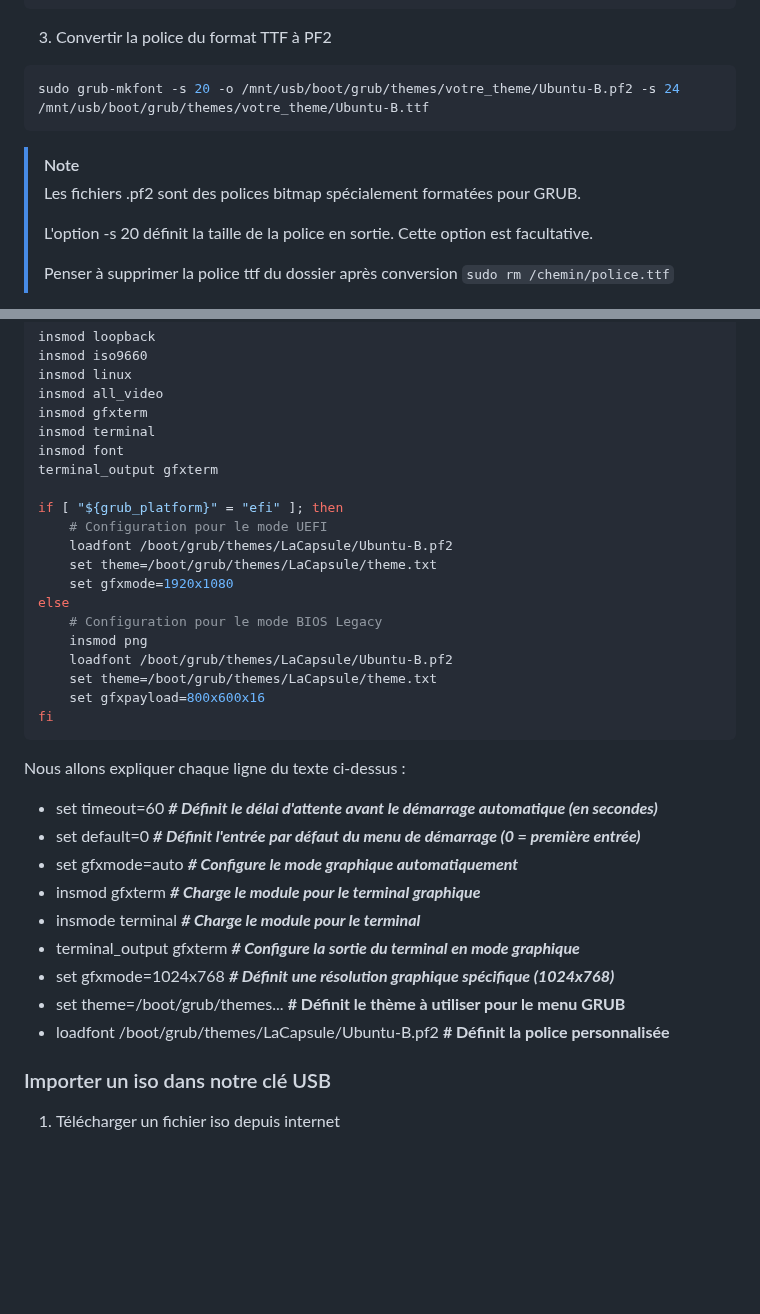
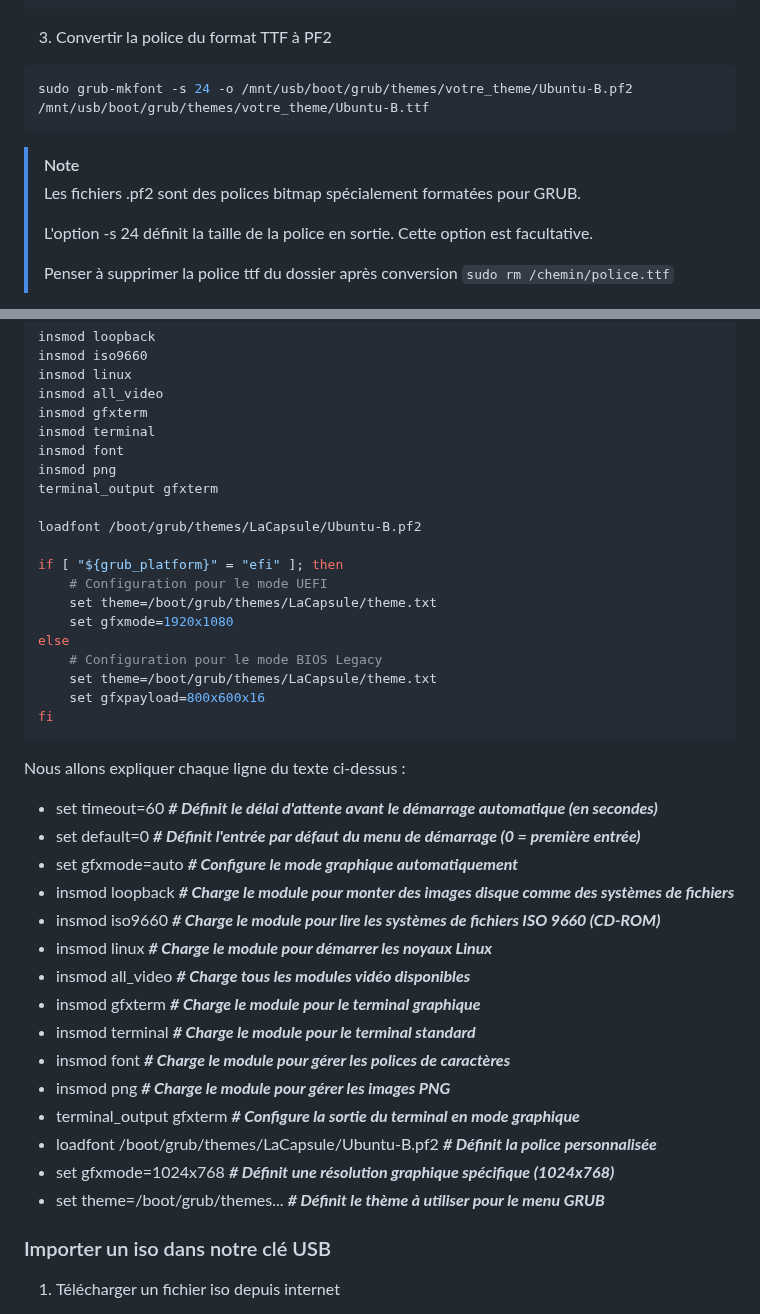
Before and after one commit to N0r3f/usb-multiboot, a Markdown page: README.md, 2 parts joined by grey strips. GitHub-like rendering; blank space fills up the shorter version.

````diff
--- a/README.md
+++ b/README.md
@@ -195,14 +195,14 @@ sudo cp /usr/share/fonts/truetype/ubuntu/Ubuntu-B.ttf /mnt/usb/boot/grub/themes/
 3. Convertir la police du format TTF à PF2
 
 ```bash
-sudo grub-mkfont -s 20 -o /mnt/usb/boot/grub/themes/votre_theme/Ubuntu-B.pf2 -s 24 /mnt/usb/boot/grub/themes/votre_theme/Ubuntu-B.ttf
+sudo grub-mkfont -s 24 -o /mnt/usb/boot/grub/themes/votre_theme/Ubuntu-B.pf2 /mnt/usb/boot/grub/themes/votre_theme/Ubuntu-B.ttf
 ```
 
 > [!NOTE]
 >
 > Les fichiers .pf2 sont des polices bitmap spécialement formatées pour GRUB.
 >
-> L'option -s 20 définit la taille de la police en sortie. Cette option est facultative.
+> L'option -s 24 définit la taille de la police en sortie. Cette option est facultative.
 >
 > Penser à supprimer la police ttf du dossier après conversion `sudo rm /chemin/police.ttf`
 
@@ -309,17 +309,17 @@ insmod all_video
 insmod gfxterm
 insmod terminal
 insmod font
+insmod png
 terminal_output gfxterm
+
+loadfont /boot/grub/themes/LaCapsule/Ubuntu-B.pf2
 
 if [ "${grub_platform}" = "efi" ]; then
     # Configuration pour le mode UEFI
-    loadfont /boot/grub/themes/LaCapsule/Ubuntu-B.pf2
     set theme=/boot/grub/themes/LaCapsule/theme.txt
     set gfxmode=1920x1080
 else
     # Configuration pour le mode BIOS Legacy
-    insmod png
-    loadfont /boot/grub/themes/LaCapsule/Ubuntu-B.pf2
     set theme=/boot/grub/themes/LaCapsule/theme.txt
     set gfxpayload=800x600x16
 fi
@@ -330,12 +330,18 @@ Nous allons expliquer chaque ligne du texte ci-dessus :
 - set timeout=60 ***# Définit le délai d'attente avant le démarrage automatique (en secondes)***
 - set default=0 ***# Définit l'entrée par défaut du menu de démarrage (0 = première entrée)***
 - set gfxmode=auto ***# Configure le mode graphique automatiquement***
+- insmod loopback ***# Charge le module pour monter des images disque comme des systèmes de fichiers***
+- insmod iso9660 ***# Charge le module pour lire les systèmes de fichiers ISO 9660 (CD-ROM)***
+- insmod linux ***# Charge le module pour démarrer les noyaux Linux***
+- insmod all_video ***# Charge tous les modules vidéo disponibles***
 - insmod gfxterm ***# Charge le module pour le terminal graphique***
-- insmode terminal ***# Charge le module pour le terminal***
+- insmod terminal ***# Charge le module pour le terminal standard***
+- insmod font ***# Charge le module pour gérer les polices de caractères***
+- insmod png ***# Charge le module pour gérer les images PNG***
 - terminal_output gfxterm ***# Configure la sortie du terminal en mode graphique***
+- loadfont /boot/grub/themes/LaCapsule/Ubuntu-B.pf2 ***# Définit la police personnalisée***
 - set gfxmode=1024x768 ***# Définit une résolution graphique spécifique (1024x768)***
-- set theme=/boot/grub/themes... **# Définit le thème à utiliser pour le menu GRUB**
-- loadfont /boot/grub/themes/LaCapsule/Ubuntu-B.pf2 **# Définit la police personnalisée**
+- set theme=/boot/grub/themes... ***# Définit le thème à utiliser pour le menu GRUB***
 
 ### Importer un iso dans notre clé USB
 
````
